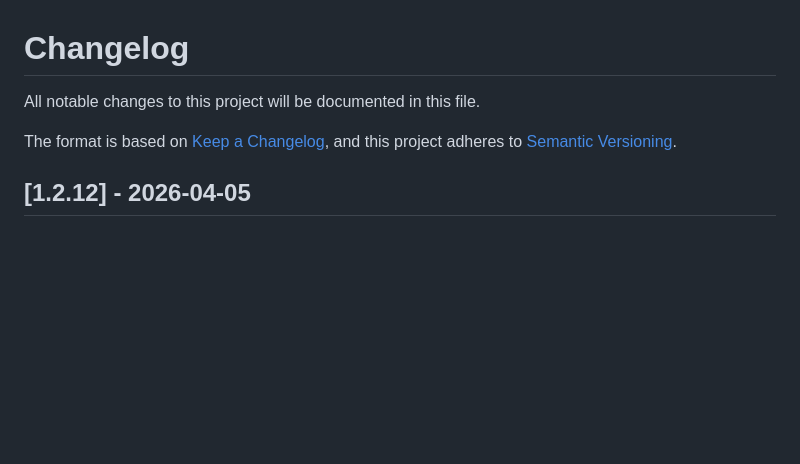
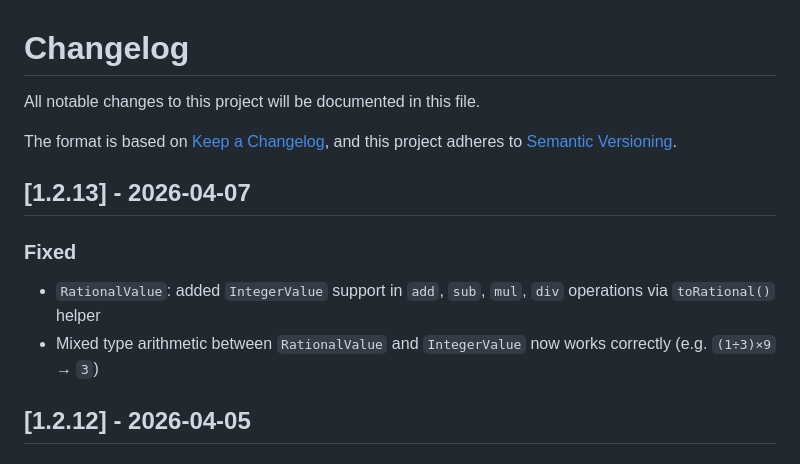
Before and after one commit to yvanhojunior/calculator-2026-group5, a Markdown page: CHANGELOG.md, the part around the change. GitHub-like rendering; blank space fills up the shorter version.

Commit message:
docs: update CHANGELOG for v1.2.13

```diff
--- a/CHANGELOG.md
+++ b/CHANGELOG.md
@@ -4,6 +4,10 @@ All notable changes to this project will be documented in this file.
 
 The format is based on [Keep a Changelog](https://keepachangelog.com/en/1.0.0/),
 and this project adheres to [Semantic Versioning](https://semver.org/spec/v2.0.0.html).
+## [1.2.13] - 2026-04-07
+### Fixed
+- `RationalValue`: added `IntegerValue` support in `add`, `sub`, `mul`, `div` operations via `toRational()` helper
+- Mixed type arithmetic between `RationalValue` and `IntegerValue` now works correctly (e.g. `(1÷3)×9` → `3`)
 ## [1.2.12] - 2026-04-05
 ### Added
 - Support for exponentiation operator `^` (e.g. `2^3` → `8`)
```
